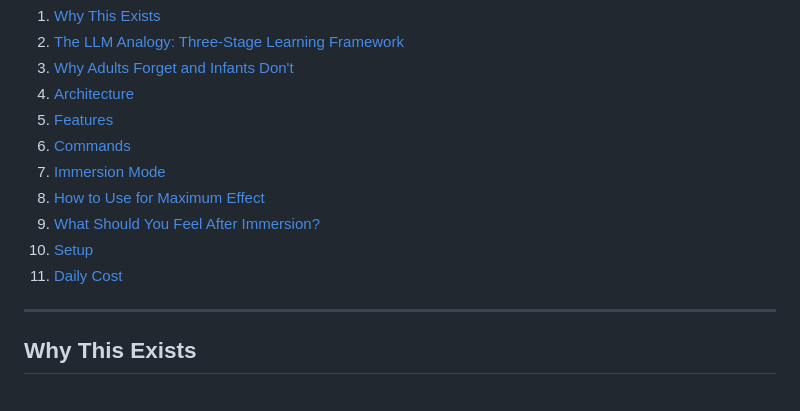
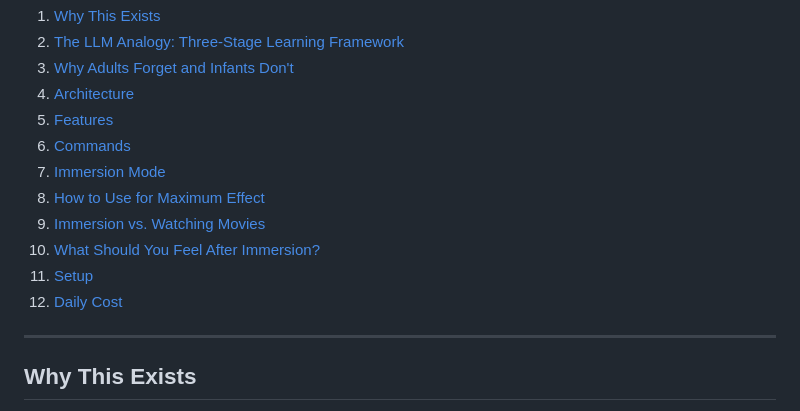
Before and after one commit to hushwork/English-tutor-agent, a Markdown page: docs/PRODUCT_DOC.md, the part around one of its changes. GitHub-like rendering.

```diff
--- a/docs/PRODUCT_DOC.md
+++ b/docs/PRODUCT_DOC.md
@@ -16,9 +16,10 @@
 6. [Commands](#commands)
 7. [Immersion Mode](#immersion-mode)
 8. [How to Use for Maximum Effect](#how-to-use-for-maximum-effect)
-9. [What Should You Feel After Immersion?](#what-should-you-feel-after-immersion)
-10. [Setup](#setup)
-11. [Daily Cost](#daily-cost)
+9. [Immersion vs. Watching Movies](#immersion-vs-watching-movies)
+10. [What Should You Feel After Immersion?](#what-should-you-feel-after-immersion)
+11. [Setup](#setup)
+12. [Daily Cost](#daily-cost)
 
 ---
 
```
Also changed, not shown: other parts of docs/PRODUCT_DOC.md (+67 -0 lines), README.md (+1 -0 lines).
